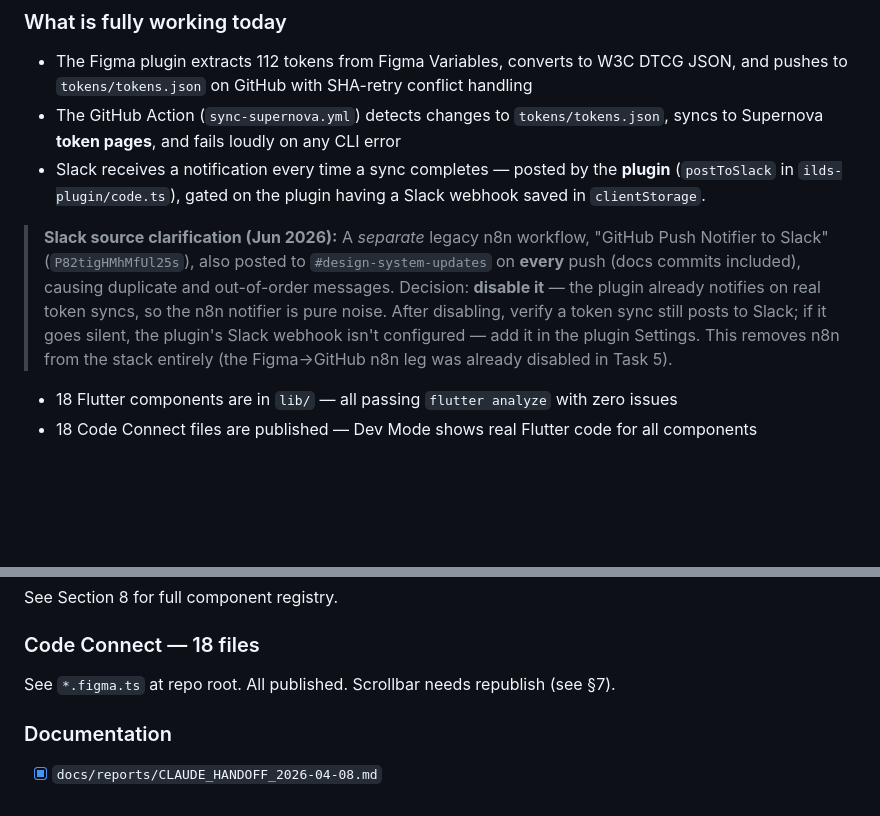
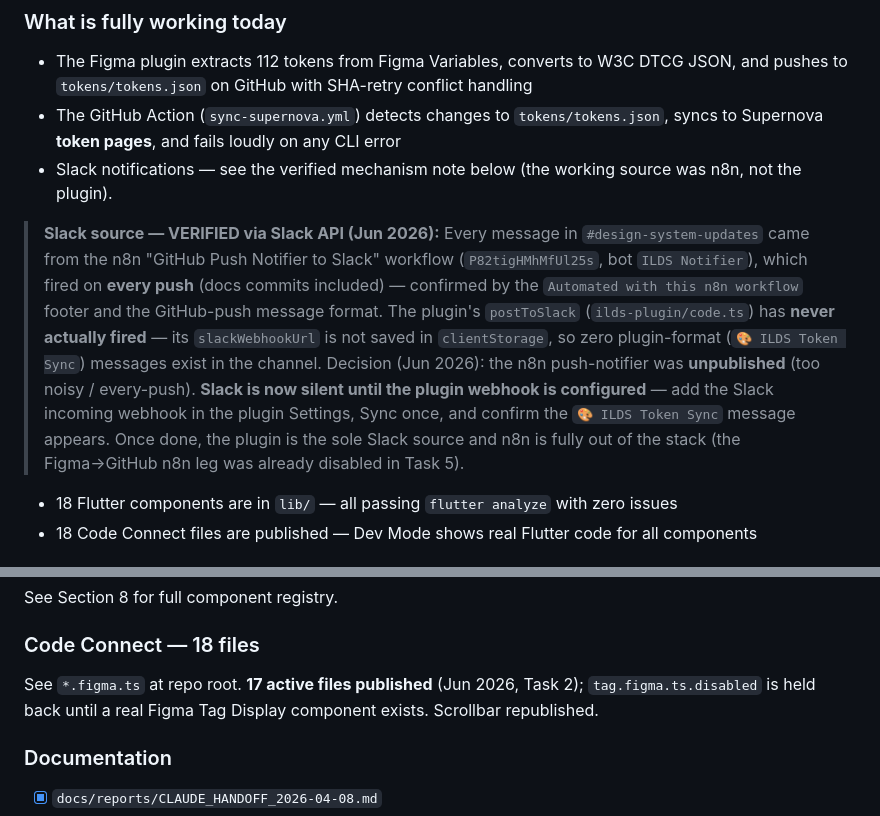
Before and after one commit to dsoftacademy/ilds-design-system, a Markdown page: ILDS_PROJECT_MASTER.md, 2 parts joined by grey strips. Drawn GitHub-style; blank space fills up the shorter version.

Commit message:
docs: correct Slack source (verified) + fix line 622 errata
Verified via Slack API: all #design-system-updates messages came from
the n8n push-notifier P82tigHMhMfUl25s (fires on every push), not the
plugin — the plugin's postToSlack never fired (no webhook in
clientStorage). n8n now unpublished, so Slack is silent until the
plugin webhook is configured. Also fixes the last stale errata spot
(line 622: "all published / scrollbar needs republish").

Co-authored-by: Cursor <cursoragent@cursor.com>

```diff
--- a/ILDS_PROJECT_MASTER.md
+++ b/ILDS_PROJECT_MASTER.md
@@ -95,9 +95,9 @@ The library contains 18 production-ready Flutter components, 112 design tokens,
 
 - The Figma plugin extracts 112 tokens from Figma Variables, converts to W3C DTCG JSON, and pushes to `tokens/tokens.json` on GitHub with SHA-retry conflict handling
 - The GitHub Action (`sync-supernova.yml`) detects changes to `tokens/tokens.json`, syncs to Supernova **token pages**, and fails loudly on any CLI error
-- Slack receives a notification every time a sync completes — posted by the **plugin** (`postToSlack` in `ilds-plugin/code.ts`), gated on the plugin having a Slack webhook saved in `clientStorage`.
+- Slack notifications — see the verified mechanism note below (the working source was n8n, not the plugin).
 
-> **Slack source clarification (Jun 2026):** A *separate* legacy n8n workflow, "GitHub Push Notifier to Slack" (`P82tigHMhMfUl25s`), also posted to `#design-system-updates` on **every** push (docs commits included), causing duplicate and out-of-order messages. Decision: **disable it** — the plugin already notifies on real token syncs, so the n8n notifier is pure noise. After disabling, verify a token sync still posts to Slack; if it goes silent, the plugin's Slack webhook isn't configured — add it in the plugin Settings. This removes n8n from the stack entirely (the Figma→GitHub n8n leg was already disabled in Task 5).
+> **Slack source — VERIFIED via Slack API (Jun 2026):** Every message in `#design-system-updates` came from the n8n "GitHub Push Notifier to Slack" workflow (`P82tigHMhMfUl25s`, bot `ILDS Notifier`), which fired on **every push** (docs commits included) — confirmed by the `Automated with this n8n workflow` footer and the GitHub-push message format. The plugin's `postToSlack` (`ilds-plugin/code.ts`) has **never actually fired** — its `slackWebhookUrl` is not saved in `clientStorage`, so zero plugin-format (`🎨 ILDS Token Sync`) messages exist in the channel. Decision (Jun 2026): the n8n push-notifier was **unpublished** (too noisy / every-push). **Slack is now silent until the plugin webhook is configured** — add the Slack incoming webhook in the plugin Settings, Sync once, and confirm the `🎨 ILDS Token Sync` message appears. Once done, the plugin is the sole Slack source and n8n is fully out of the stack (the Figma→GitHub n8n leg was already disabled in Task 5).
 - 18 Flutter components are in `lib/` — all passing `flutter analyze` with zero issues
 - 18 Code Connect files are published — Dev Mode shows real Flutter code for all components
 
@@ -619,7 +619,7 @@ Figma frames delivered — designer reviews, iterates, or approves
 See Section 8 for full component registry.
 
 ### Code Connect — 18 files
-See `*.figma.ts` at repo root. All published. Scrollbar needs republish (see §7).
+See `*.figma.ts` at repo root. **17 active files published** (Jun 2026, Task 2); `tag.figma.ts.disabled` is held back until a real Figma Tag Display component exists. Scrollbar republished.
 
 ### Documentation
 - [x] `docs/reports/CLAUDE_HANDOFF_2026-04-08.md`
```
